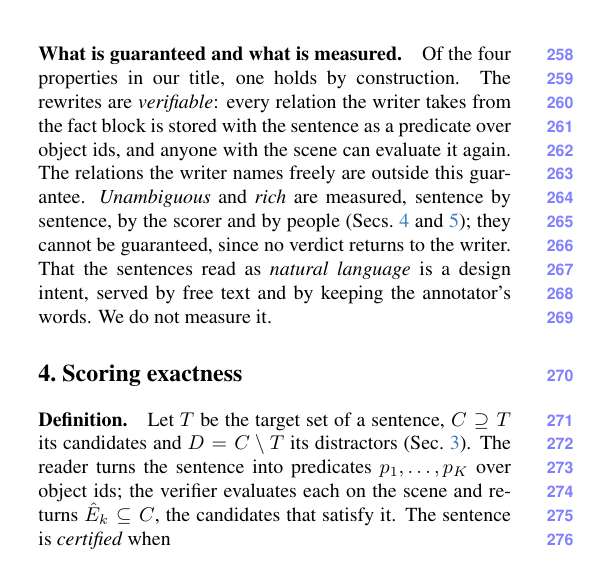
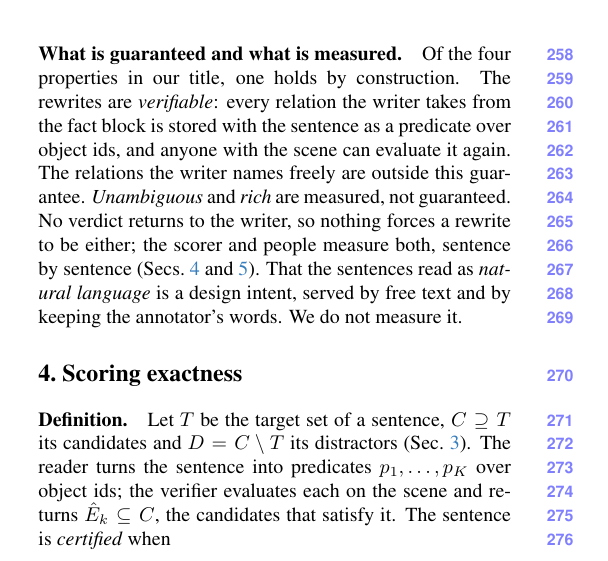
Before and after one commit to sujiez/Seshat-Star-paper, a LaTeX paper (main.tex, which reads sec/3_pipeline.tex): part of one column of page 4 of 7, cut so that both start at the same text. Compiled offline with pdfLaTeX.

Commit message:
sec/3: 'measured, not guaranteed' says what is not guaranteed and why
Co-authored-by: Cursor <cursoragent@cursor.com>

```diff
--- a/sec/3_pipeline.tex
+++ b/sec/3_pipeline.tex
@@ -71,6 +71,7 @@ Where no reference says what a person would see, we found no way to close this l
 Of the four properties in our title, one holds by construction.
 The rewrites are \emph{verifiable}: every relation the writer takes from the fact block is stored with the sentence as a predicate over object ids, and anyone with the scene can evaluate it again.
 The relations the writer names freely are outside this guarantee.
-\emph{Unambiguous} and \emph{rich} are measured, sentence by sentence, by the scorer and by people (\cref{sec:scorer,sec:data}); they cannot be guaranteed, since no verdict returns to the writer.
+\emph{Unambiguous} and \emph{rich} are measured, not guaranteed.
+No verdict returns to the writer, so nothing forces a rewrite to be either; the scorer and people measure both, sentence by sentence (\cref{sec:scorer,sec:data}).
 That the sentences read as \emph{natural language} is a design intent, served by free text and by keeping the annotator's words.
 We do not measure it.
```
